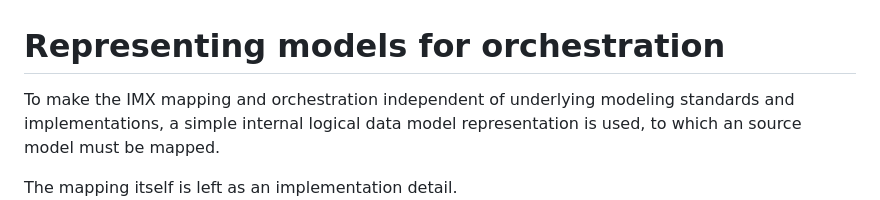
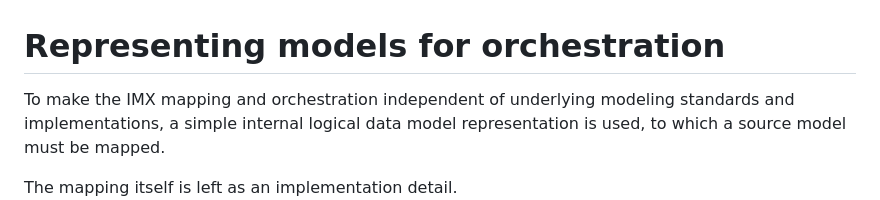
Before and after one commit to Geonovum/IMX-ModelMapping, a Markdown page: contents/model-representation.md, the part around the change. GitHub-like rendering.

```diff
--- a/contents/model-representation.md
+++ b/contents/model-representation.md
@@ -1,6 +1,6 @@
 # Representing models for orchestration
 
-To make the IMX mapping and orchestration independent of underlying modeling standards and implementations, a simple internal logical data model representation is used, to which an source model must be mapped.
+To make the IMX mapping and orchestration independent of underlying modeling standards and implementations, a simple internal logical data model representation is used, to which a source model must be mapped.
 
 <aside class="note">
 The mapping itself is left as an implementation detail.
```
Also changed, not shown: contents/mapping-yaml-specification.md (+2 -2 lines).
